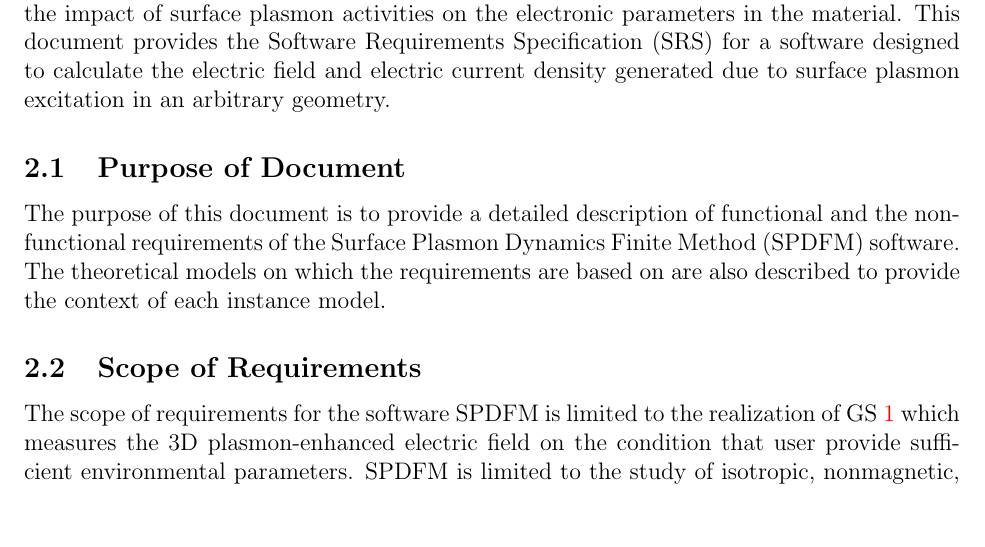
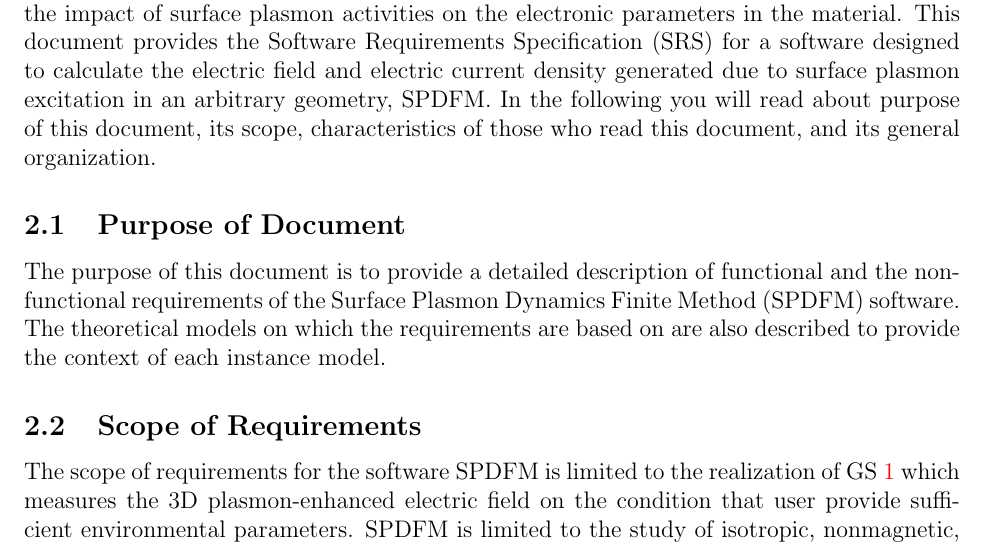
Before and after one commit to LeilaMousapour/SPDFM, a LaTeX document (docs/SRS/SRS.tex): part of page 7 of 27, cut so that both start at the same text, the shorter picture padded with empty space. Compiled offline with pdfLaTeX.

Commit message:
Intro update

```diff
--- a/docs/SRS/SRS.tex
+++ b/docs/SRS/SRS.tex
@@ -212,7 +212,7 @@
 	activities on the electronic parameters in the material. This document provides
 	the Software Requirements Specification (SRS) for a software designed to
 	calculate the electric field and electric current density generated due to
-	surface plasmon excitation in an arbitrary geometry.
+	surface plasmon excitation in an arbitrary geometry, \progname{}. In the following you will read about purpose of this document, its scope, characteristics of those who read this document, and its general organization.
 
 
 	\subsection{Purpose of Document}
@@ -224,9 +224,9 @@
 
 	\subsection{Scope of Requirements}
 
-	The scope of requirements for the software SPDFM is limited to the realization
+	The scope of requirements for the software \progname{} is limited to the realization
 of GS \ref{GS1} which measures the 3D plasmon-enhanced electric field on the
-condition that user provide sufficient environmental parameters. SPDFM is
+condition that user provide sufficient environmental parameters. \progname{} is
 limited to the study of isotropic, nonmagnetic, dielectric environments under
 uniform illumination of an electromagnetic wave.
 
```
Also changed, not shown: docs/SRS/SRS.pdf.
